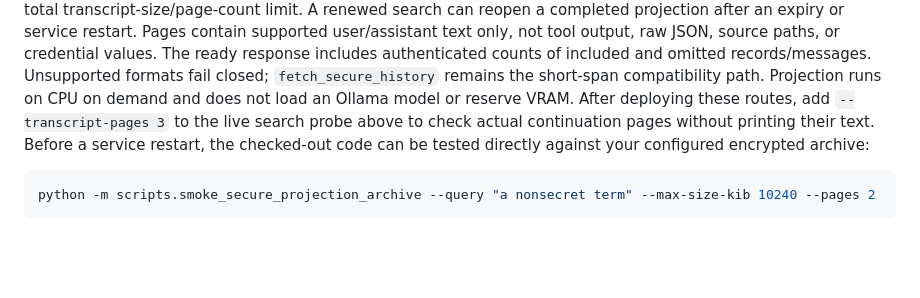
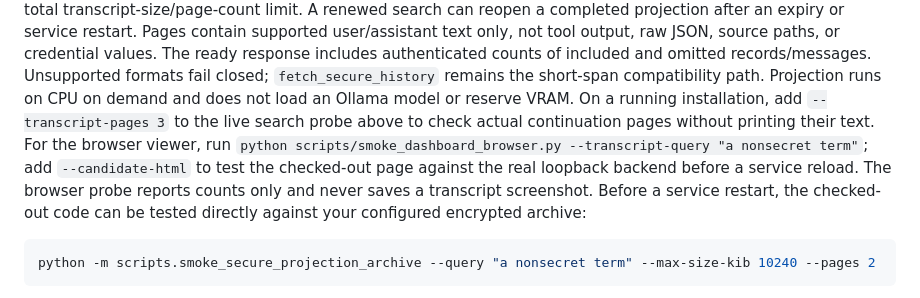
Before and after one commit to wjohns989/Muninn, a Markdown page: README.md, the part around the change. Rendered like a GitHub page; blank space fills up the shorter version.

Commit message:
Document live transcript and candidate browser probes

```diff
--- a/README.md
+++ b/README.md
@@ -159,8 +159,11 @@ values. The ready response includes authenticated counts of included and
 omitted records/messages. Unsupported formats fail closed; `fetch_secure_history`
 remains the short-span compatibility path. Projection runs on CPU on demand and
 does not load an Ollama model or reserve VRAM.
-After deploying these routes, add `--transcript-pages 3` to the live search
+On a running installation, add `--transcript-pages 3` to the live search
 probe above to check actual continuation pages without printing their text.
+For the browser viewer, run `python scripts/smoke_dashboard_browser.py --transcript-query "a nonsecret term"`; add `--candidate-html` to test the
+checked-out page against the real loopback backend before a service reload.
+The browser probe reports counts only and never saves a transcript screenshot.
 Before a service restart, the checked-out code can be tested directly against
 your configured encrypted archive:
 
```
